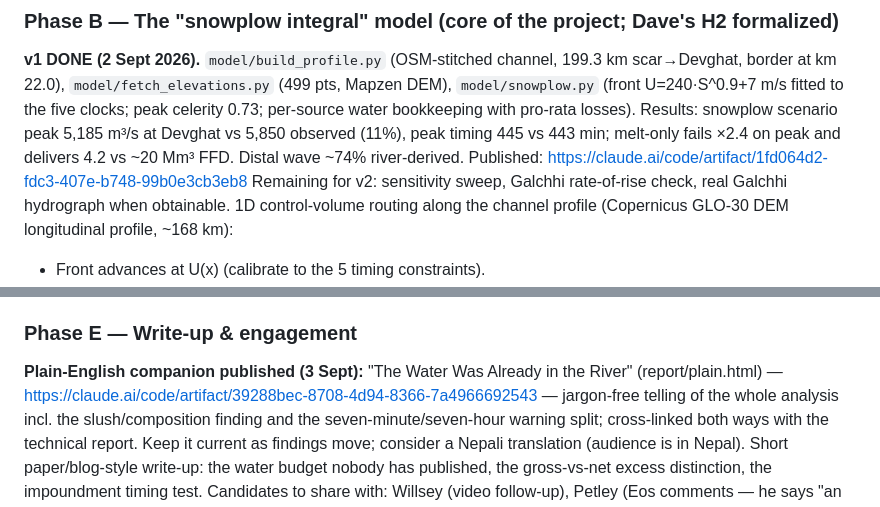
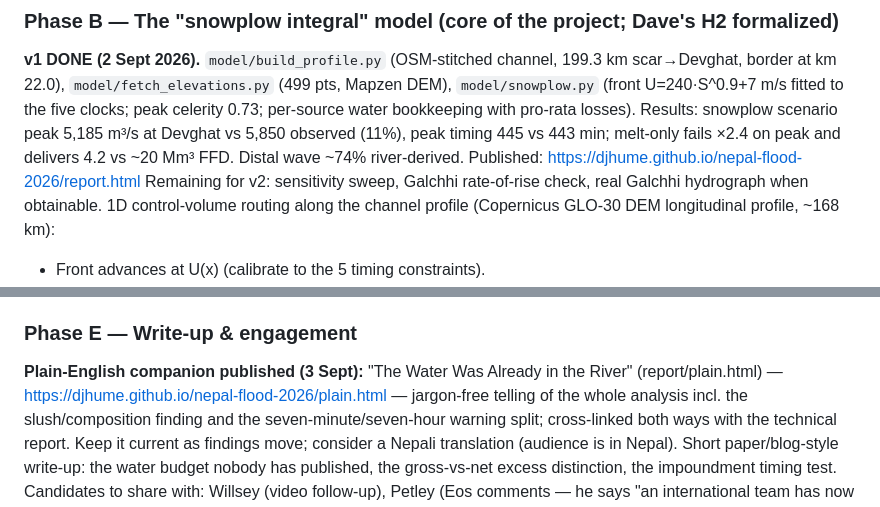
Before and after one commit to djhume/nepal-flood-2026, a Markdown page: PLAN.md, 2 parts joined by grey strips. Rendered like a GitHub page.

```diff
--- a/PLAN.md
+++ b/PLAN.md
@@ -92,7 +92,7 @@ scar→Devghat, border at km 22.0), `model/fetch_elevations.py` (499 pts, Mapzen
 0.73; per-source water bookkeeping with pro-rata losses). Results: snowplow scenario
 peak 5,185 m³/s at Devghat vs 5,850 observed (11%), peak timing 445 vs 443 min;
 melt-only fails ×2.4 on peak and delivers 4.2 vs ~20 Mm³ FFD. Distal wave ~74%
-river-derived. Published: https://claude.ai/code/artifact/1fd064d2-fdc3-407e-b748-99b0e3cb3eb8
+river-derived. Published: https://djhume.github.io/nepal-flood-2026/report.html
 Remaining for v2: sensitivity sweep, Galchhi rate-of-rise check, real Galchhi
 hydrograph when obtainable.
 1D control-volume routing along the channel profile (Copernicus GLO-30 DEM longitudinal
@@ -1029,7 +1029,7 @@ blind test or the corrected (retracted) geopera deposition numbers yet.
 
 **Plain-English companion published (3 Sept):** "The Water Was Already in the
 River" (report/plain.html) —
-https://claude.ai/code/artifact/39288bec-8708-4d94-8366-7a4966692543 —
+https://djhume.github.io/nepal-flood-2026/plain.html —
 jargon-free telling of the whole analysis incl. the slush/composition finding
 and the seven-minute/seven-hour warning split; cross-linked both ways with the
 technical report. Keep it current as findings move; consider a Nepali
```
Also changed, not shown: README.md (+10 -6 lines), outreach/gift-note.md (+1 -1 lines).
